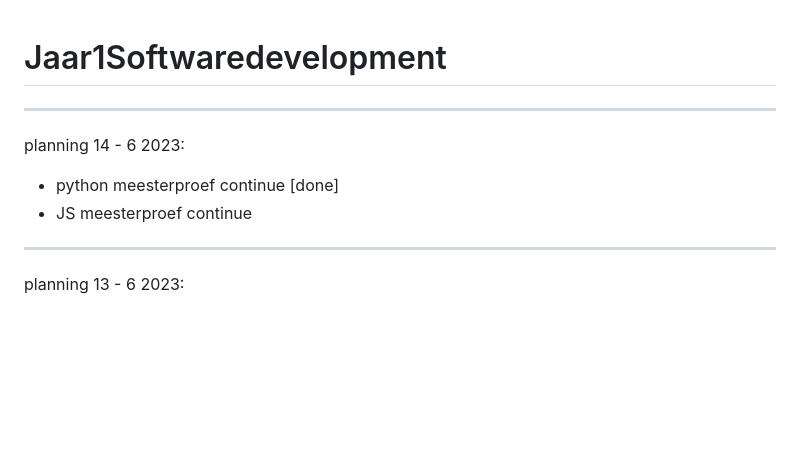
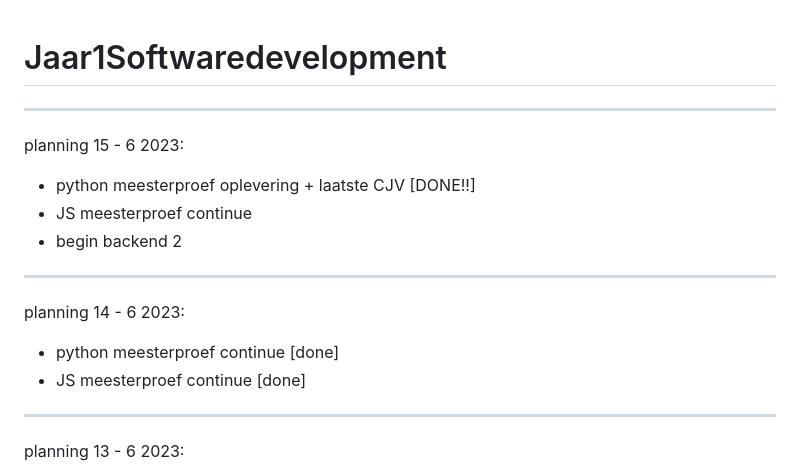
Before and after one commit to BrigitteHx/Jaar1Softwaredevelopment, a Markdown page: README.md, the part around the change. Rendered like a GitHub page; blank space fills up the shorter version.

```diff
--- a/README.md
+++ b/README.md
@@ -1,12 +1,19 @@
 # Jaar1Softwaredevelopment
 
+--------------------------------------------------------------------------------------------------------------------------------------------
+
+planning 15 - 6 2023:
+
+- python meesterproef oplevering + laatste CJV [DONE!!]
+- JS meesterproef continue
+- begin backend 2
 
 --------------------------------------------------------------------------------------------------------------------------------------------
 
 planning 14 - 6 2023:
 
 - python meesterproef continue [done]
-- JS meesterproef continue
+- JS meesterproef continue [done]
 
 --------------------------------------------------------------------------------------------------------------------------------------------
 
```
